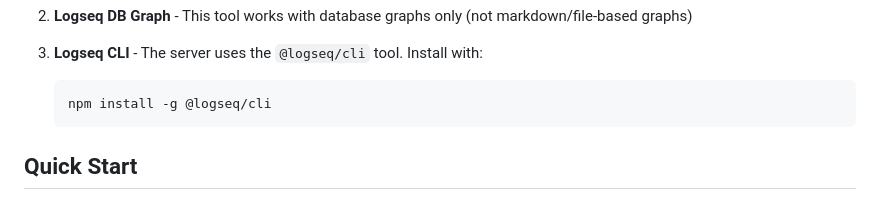
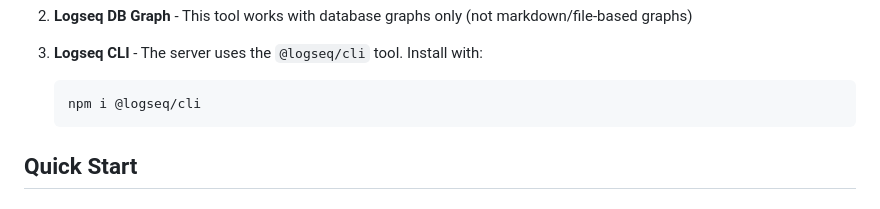
Before and after one commit to kerim/logseq-db-query-builder, a Markdown page: README.md, the part around the change. Rendered like a GitHub page.

Commit message:
Use exact npm command from docs: npm i @logseq/cli
🤖 Generated with [Claude Code](https://claude.com/claude-code)

Co-Authored-By: Claude Opus 4.5 <noreply@anthropic.com>

````diff
--- a/README.md
+++ b/README.md
@@ -30,7 +30,7 @@ This tool requires the **Logseq HTTP Server** to be running locally:
 
 3. **Logseq CLI** - The server uses the `@logseq/cli` tool. Install with:
    ```bash
-   npm install -g @logseq/cli
+   npm i @logseq/cli
    ```
 
 ## Quick Start
````
